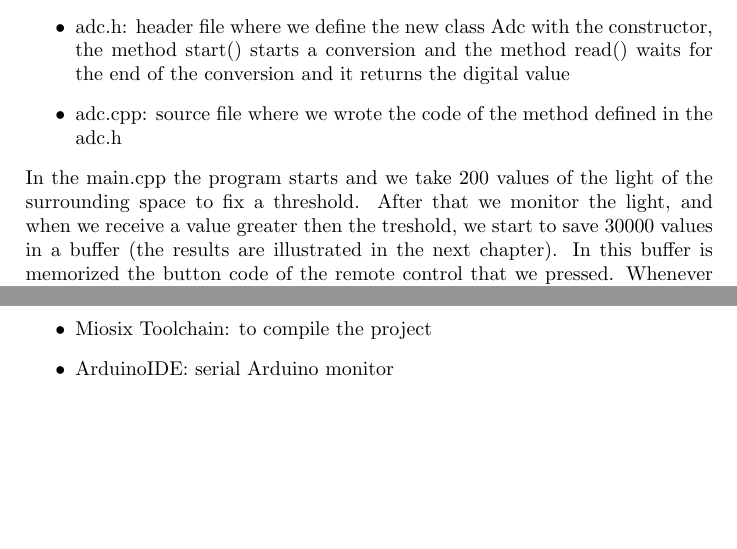
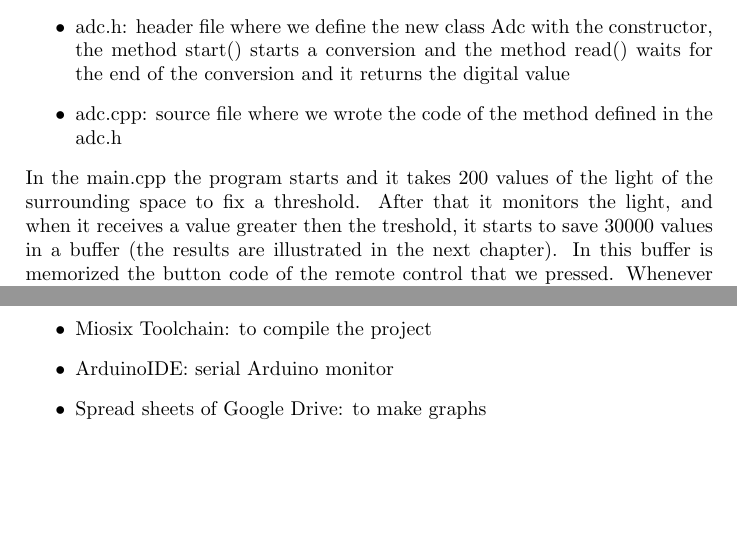
Before and after one commit to AndreaColombo/BarloccoBelottiColombo---AOS-project-2016, a LaTeX document (report.tex): two parts of pages 6 and 9 of 9, joined at a grey line, cut so that both start at the same text. Compiled offline with pdfLaTeX.

Commit message:
Report finished

```diff
--- a/report.tex
+++ b/report.tex
@@ -61,7 +61,7 @@ For any other information on this photodiode visit: \url{http://www.vishay.com/d
 			\item adc.h: header file where we define the new class Adc with the constructor, the method start() starts a conversion and the method read() waits for the end of the conversion and it returns the digital value
 			\item adc.cpp: source file where we wrote the code of the method defined in the adc.h
 		\end{itemize}
-		In the main.cpp the program starts and we take 200 values of the light of the surrounding space to fix a threshold. After that we monitor the light, and when we receive a value greater then the treshold, we start to save 30000 values in a buffer (the results are illustrated in the next chapter). In this buffer is memorized the button code of the remote control that we pressed. Whenever we press the blue button of the board, if the program is not saving values in the buffer, we calculate a new threshold.
+		In the main.cpp the program starts and it takes 200 values of the light of the surrounding space to fix a threshold. After that it monitors the light, and when it receives a value greater then the treshold, it starts to save 30000 values in a buffer (the results are illustrated in the next chapter). In this buffer is memorized the button code of the remote control that we pressed. Whenever we press the blue button of the board, if the program is not saving values in the buffer, we calculate a new threshold.
 \newpage
 		\include{report1}
 \newpage
@@ -73,7 +73,7 @@ For any other information on this photodiode visit: \url{http://www.vishay.com/d
 	\item Notepad++: to write code.
 	\item Miosix Toolchain: to compile the project
 	\item ArduinoIDE: serial Arduino monitor
-
+	\item Spread sheets of Google Drive: to make graphs
 \end{itemize}
 
 \end{document}
```
Also changed, not shown: report.pdf, report.tex (2 more changed lines), 2 other files.
